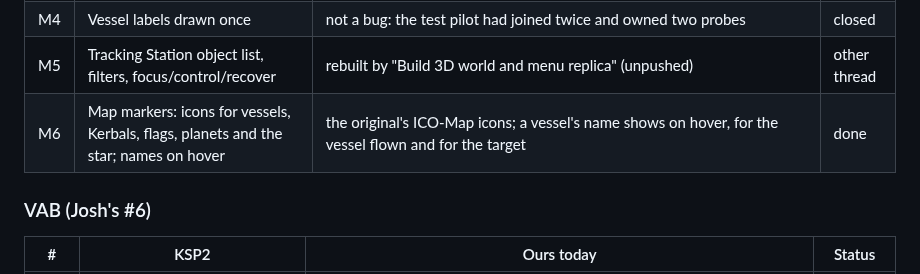
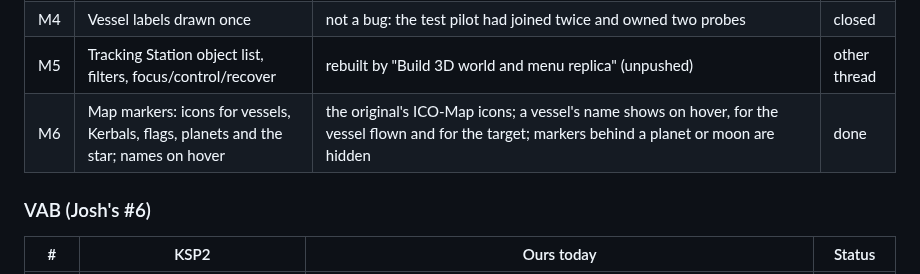
Before and after one commit to unknown201/OpenSpaceExplorer, a Markdown page: docs/ui-parity-ksp2.md, the part around the change. Rendered like a GitHub page.

Commit message:
Audit: map markers hide behind bodies (in c248e99)
Co-Authored-By: Claude Opus 5.5 <noreply@anthropic.com>

```diff
--- a/docs/ui-parity-ksp2.md
+++ b/docs/ui-parity-ksp2.md
@@ -76,7 +76,7 @@ Camera rule that runs through every map: **the right button drags the camera, th
 | M3 | Ap/Pe/SOI markers with tooltips (time and altitude) | Ap and Pe markers with altitude and countdown; encounter, escape and impact markers at patch ends; the periapsis around each body met on the way; right-click a vessel, planet or moon on the map to target it: closest-approach markers on both orbits, target distance and relative speed in flight, a TARGET speed mode, and SAS target / anti-target (held by refreshing a fixed direction) | done |
 | M4 | Vessel labels drawn once | not a bug: the test pilot had joined twice and owned two probes | closed |
 | M5 | Tracking Station object list, filters, focus/control/recover | rebuilt by "Build 3D world and menu replica" (unpushed) | other thread |
-| M6 | Map markers: icons for vessels, Kerbals, flags, planets and the star; names on hover | the original's ICO-Map icons; a vessel's name shows on hover, for the vessel flown and for the target | done |
+| M6 | Map markers: icons for vessels, Kerbals, flags, planets and the star; names on hover | the original's ICO-Map icons; a vessel's name shows on hover, for the vessel flown and for the target; markers behind a planet or moon are hidden | done |
 
 ### VAB (Josh's #6)
 
```
